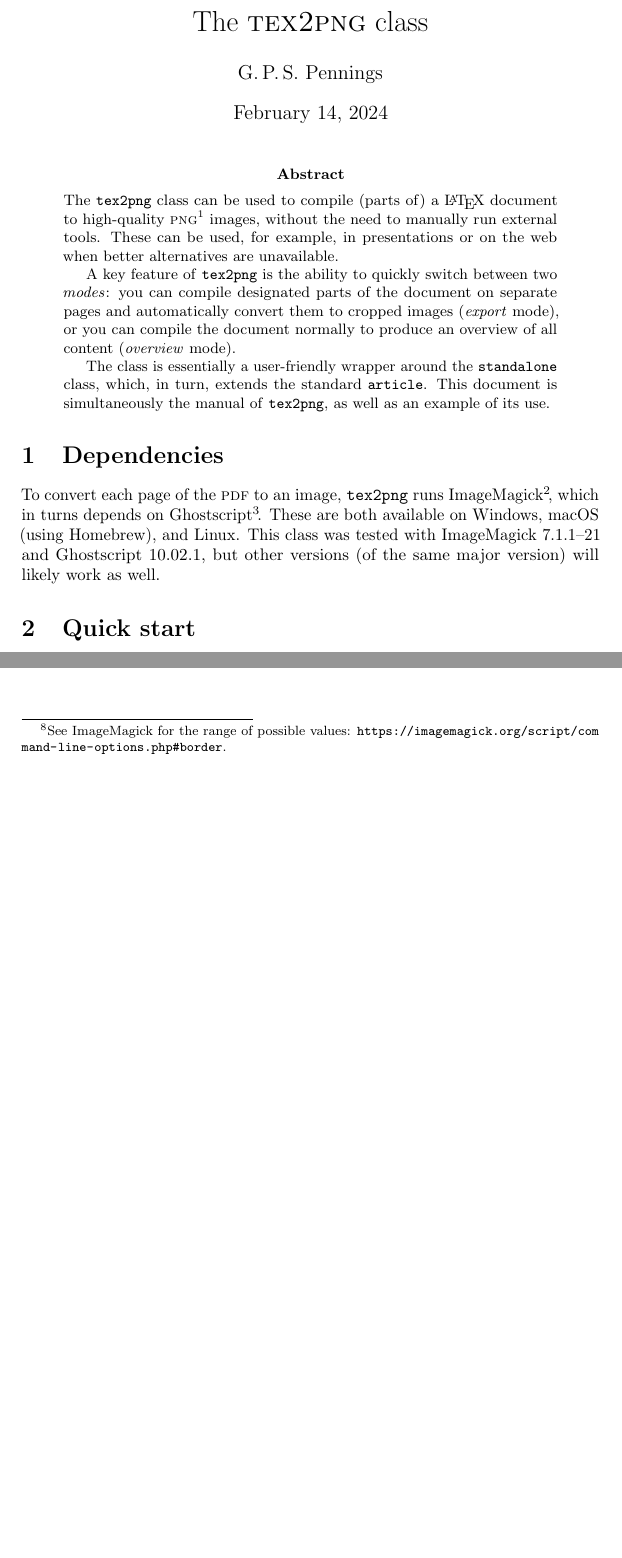
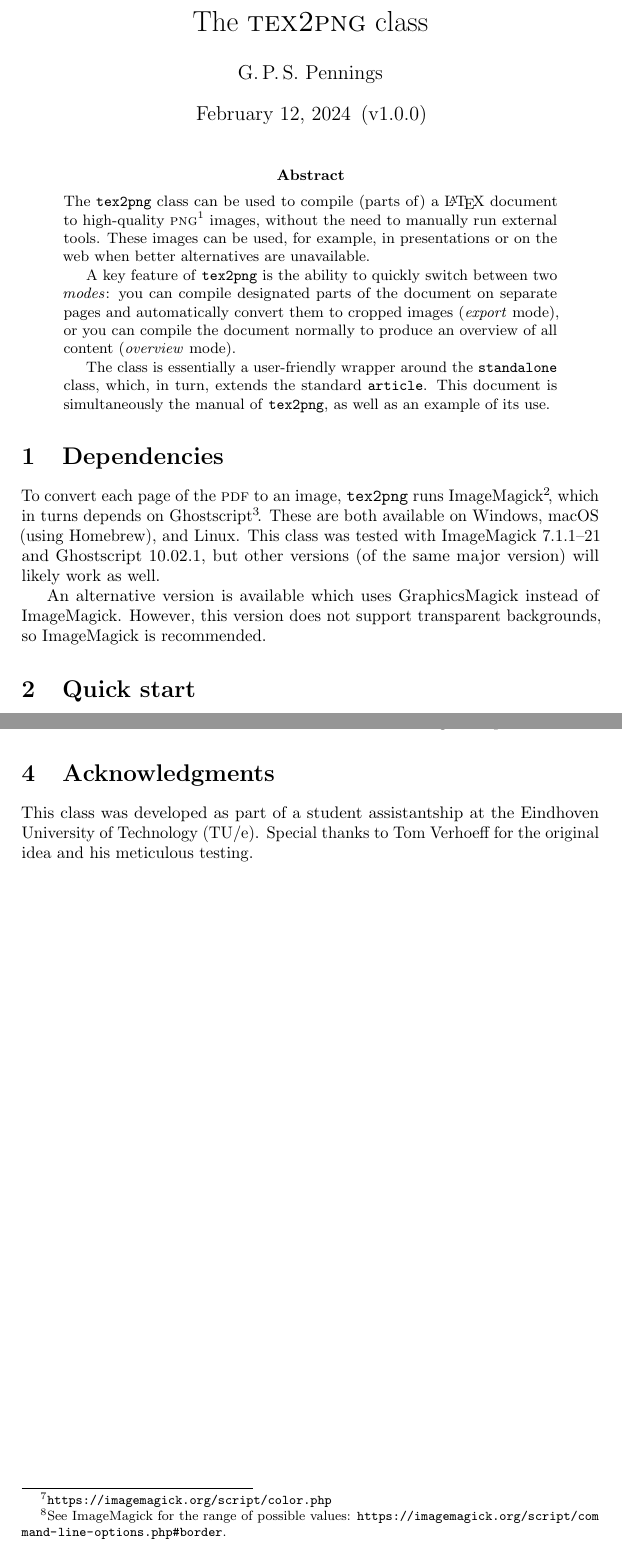
Before and after one commit to gijs-pennings/tex2png, a LaTeX document (manual.tex, which reads tex2png.cls): two parts of pages 1 and 3 of 3, joined at a grey line, cut so that both start at the same text, the shorter picture padded with empty space. Compiled offline with pdfLaTeX.

Commit message:
Improve manual

```diff
--- a/manual.tex
+++ b/manual.tex
@@ -32,6 +33,7 @@
 
 \title{The \textsc{tex2png} class}
 \author{G.\,P.\,S. Pennings}
+\date{February 12, 2024\enskip(v1.0.0)}
 
 \begin{document}
 
@@ -41,7 +43,7 @@
     The \texttt{tex2png} class can be used to compile (parts of) a \LaTeX{} document to high-quality \textsc{png}%
     \footnote{Since \textsc{png} is widely supported, lossless, and supports transparency, it is arguably the best raster-graphics format for text and diagrams. Therefore, no other image formats are supported.}
     images, without the need to manually run external tools.
-    These can be used, for example, in presentations or on the web when better alternatives are unavailable.
+    These images can be used, for example, in presentations or on the web when better alternatives are unavailable.
 
     A key feature of \texttt{tex2png} is the ability to quickly switch between two \emph{modes}:
     you can compile designated parts of the document on separate pages and automatically convert them to cropped images (\emph{export} mode),
@@ -60,6 +62,9 @@ To convert each page of the \textsc{pdf} to an image, \texttt{tex2png} runs Imag
 These are both available on Windows, macOS (using Homebrew), and Linux.
 This class was tested with ImageMagick~7.1.1--21 and Ghostscript~10.02.1, but other versions (of the same major version) will likely work as well.
 
+An alternative version is available which uses GraphicsMagick instead of ImageMagick.
+However, this version does not support transparent backgrounds, so ImageMagick is recommended.
+
 
 
 \section{Quick start}
@@ -142,6 +144,13 @@ Unrecognized options are passed to \texttt{article}.\footnote{Actually, if expor
 
 
 
+\section{Acknowledgments}
+
+This class was developed as part of a student assistantship at the Eindhoven University of Technology (TU/e).
+Special thanks to Tom Verhoeff for the original idea and his meticulous testing.
+
+
+
 % advanced usage:
 % • restricted shell
 % • \ifexportimgs
--- a/tex2png.cls
+++ b/tex2png.cls
@@ -1,5 +1,5 @@
 \NeedsTeXFormat{LaTeX2e}
-\ProvidesClass{tex2png}[2024-02-12 v1.0 Compile document to images]
+\ProvidesClass{tex2png}[2024-02-12 v1.0.0 Compile document to images]
 
 \RequirePackage{kvoptions}  % to process key-value options
 \RequirePackage{shellesc}   % to run system commands
```
Also changed, not shown: README.md, manual.pdf, manual.tex (4 more changed lines).
